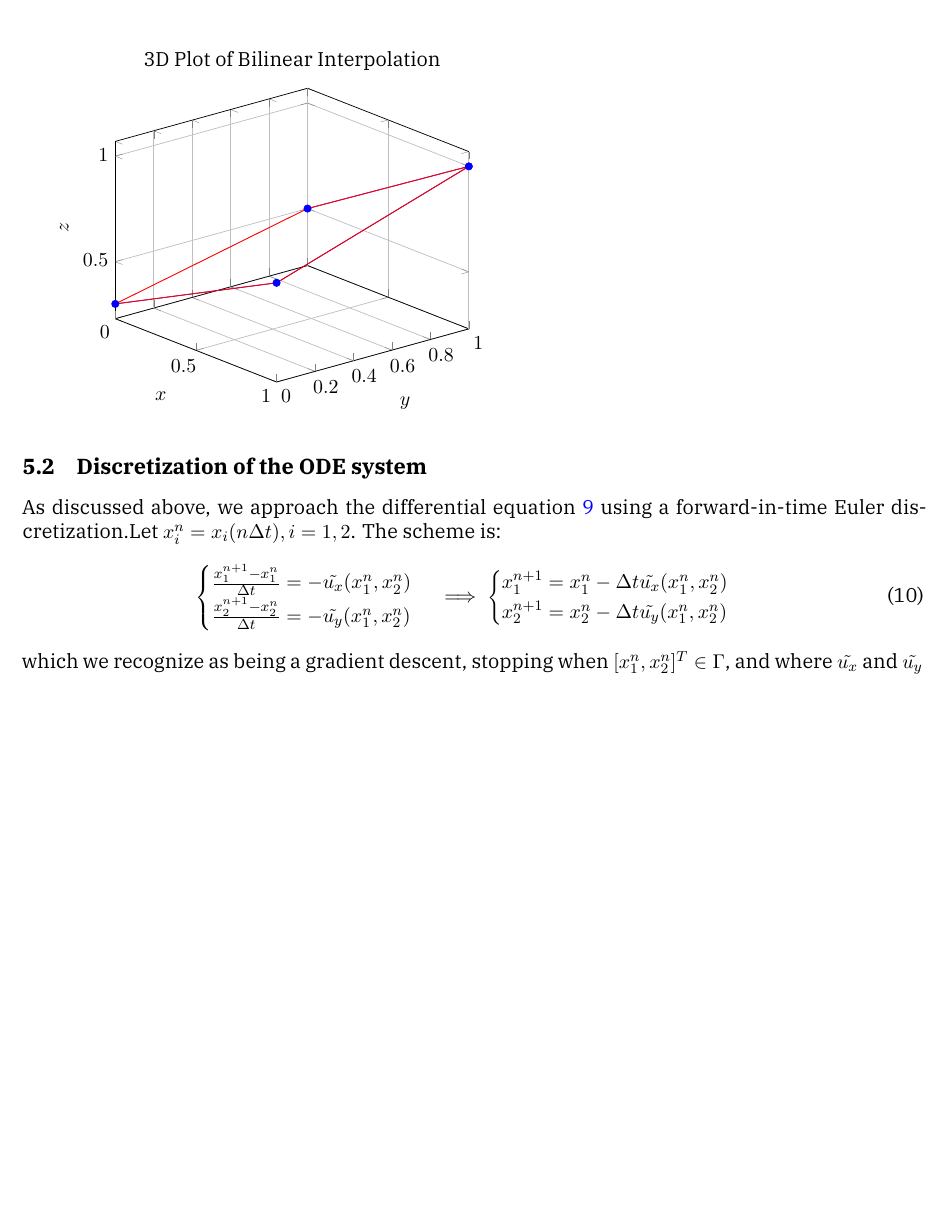
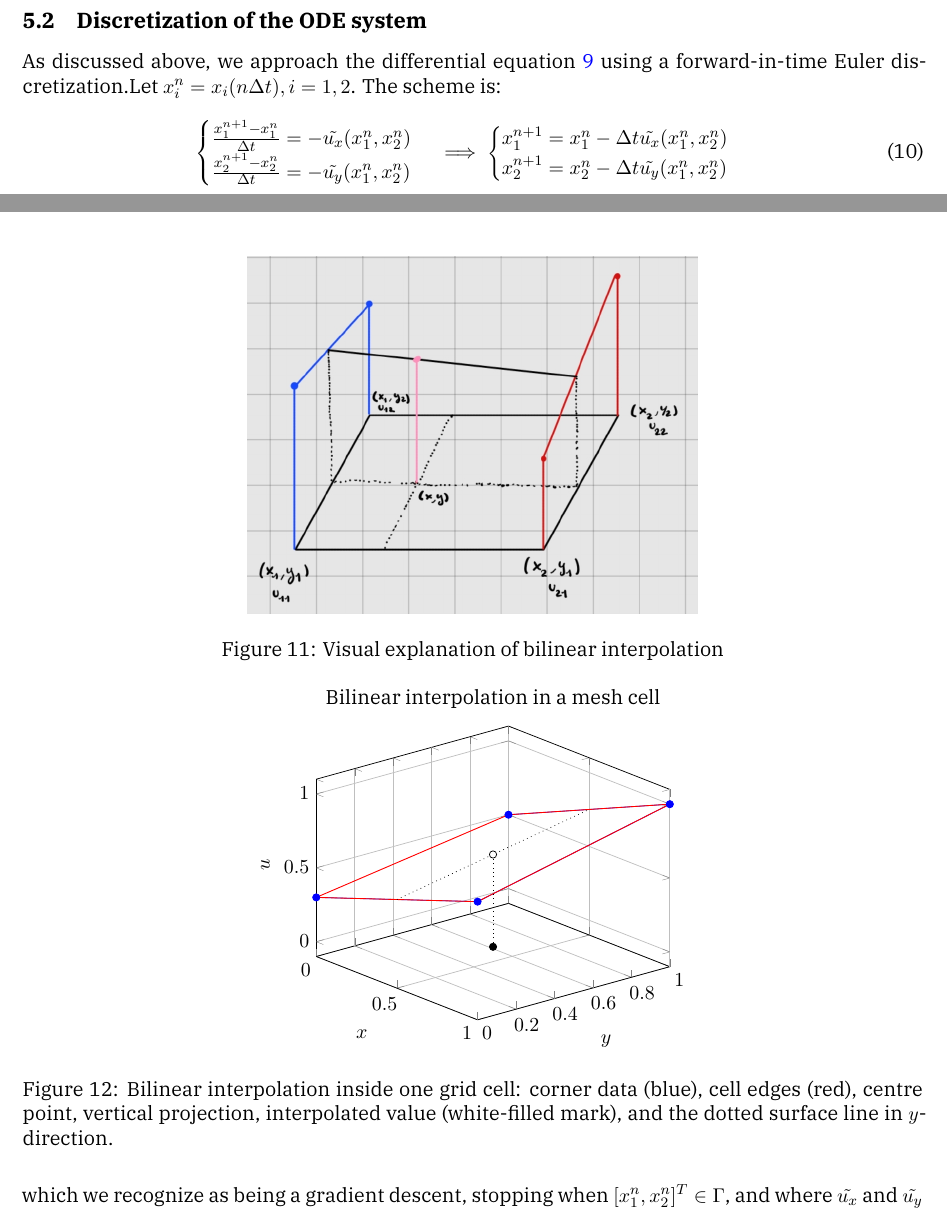
Before and after one commit to hugobelzil/eikonal_project, a LaTeX document (main.tex): part of page 12 of 13 before the commit and two parts of pages 11 and 12 of 14 after it, the two joined at a grey line, cut at the place of the change, the shorter picture padded with empty space. Compiled offline with XeLaTeX.

Commit message:
Updates from Overleaf

```diff
--- a/main.tex
+++ b/main.tex
@@ -497,56 +497,63 @@ Secondly, we will discretize \ref{optimal_path_DE_2D} forward in time using time
 \subsection{Bilinear interpolation}
 Since our numerical solutions $u$ to Eikonal equations are available over a finite grid after using the Fast-Sweeping method, we need to be able to interpolate the values of the gradient of $u$ for points that do not lie in the grid, i.e. points that lie inside the cells of the grid. For this, we use bilinear interpolation. A visual explanation is displayed below.
 
+\begin{figure}[h]
+  \centering
+  \includegraphics[width=0.5\textwidth]{bilinear_interpolation.jpg}
+  \caption{Visual explanation of bilinear interpolation}
+  \label{fig:your_label}
+\end{figure}
+
 Given that we know the values of the cell $u_{00},u_{01}$
 
-\begin{tikzpicture}
-  \begin{axis}[
-    title={3D Plot of Bilinear Interpolation},
-    xlabel={$x$},
-    ylabel={$y$},
-    zlabel={$z$},
-    grid=major,
-    view={50}{25},
-  ]
-    % Define corner points
-    \addplot3[
-      color=blue,
-      mark=*]
-      coordinates {
-        (0, 0, 0.3) (1, 0, 0.7) (1, 1, 1) (0, 1, 0.5)
-      };
+\begin{figure}[h]
+  \centering
+  \begin{tikzpicture}
+    \begin{axis}[
+      title={Bilinear interpolation in a mesh cell},
+      xlabel={$x$}, ylabel={$y$}, zlabel={$u$},
+      grid=major, view={50}{25}
+    ]
+      % --- corner values -----------------------------------------------------
+      \addplot3[color=blue,mark=*] coordinates
+        {(0,0,0.3) (1,0,0.7) (1,1,1) (0,1,0.5)};
 
-    % Add connecting lines
-    \addplot3[
-      color=red,
-      mark=none,
-      line width=0.5pt]
-      coordinates {
-        (0,0,0.3) (1,0,0.7)
-      };
-    \addplot3[
-      color=red,
-      mark=none,
-      line width=0.5pt]
-      coordinates {
-        (1,0,0.7) (1,1,1)
-      };
-    \addplot3[
-      color=red,
-      mark=none,
-      line width=0.5pt]
-      coordinates {
-        (1,1,1) (0,1,0.5)
-      };
-    \addplot3[
-      color=red,
-      mark=none,
-      line width=0.5pt]
-      coordinates {
-        (0,1,0.5) (0,0,0.3)
-      };
-  \end{axis}
-\end{tikzpicture}
+      % --- cell edges --------------------------------------------------------
+      \addplot3[color=red,line width=0.5pt] coordinates {(0,0,0.3) (1,0,0.7)};
+      \addplot3[color=red,line width=0.5pt] coordinates {(1,0,0.7) (1,1,1)};
+      \addplot3[color=red,line width=0.5pt] coordinates {(1,1,1) (0,1,0.5)};
+      \addplot3[color=red,line width=0.5pt] coordinates {(0,1,0.5) (0,0,0.3)};
+
+      % --- centre point in (x,y)-plane --------------------------------------
+      \addplot3[color=black,mark=*] coordinates {(0.5,0.5,0)};
+
+      % dotted vertical to interpolated height
+      \addplot3[color=black,dotted] coordinates
+        {(0.5,0.5,0) (0.5,0.5,0.625)};
+
+      % interpolated value on the surface
+      \addplot3[color=black,mark=*,mark options={fill=white}] coordinates
+        {(0.5,0.5,0.625)};
+
+      % ----------------------------------------------------------------------
+      % NEW: dotted line on the bilinear surface, x = 0.5 (up–down direction)
+      % Plane equation through the two side edges:
+      %   z(x,y) = 0.3 + 0.4 x + 0.25 y
+      % At x = 0.5 → z = 0.3 + 0.4(0.5) + 0.25 y = 0.5 + 0.25 y
+      \addplot3[color=black,dotted] coordinates
+        {(0.5,0,0.5) (0.5,1,0.75)};
+      % ----------------------------------------------------------------------
+    \end{axis}
+  \end{tikzpicture}
+  \caption{Bilinear interpolation inside one grid cell:
+           corner data (blue), cell edges (red), centre point,
+           vertical projection, interpolated value (white-filled mark),
+           and the dotted surface line in \(y\)-direction.}
+  \label{fig:bilinear_cell}
+\end{figure}
+
+
+
 
 
 
```
Also changed, not shown: main.tex (2 more changed lines).
